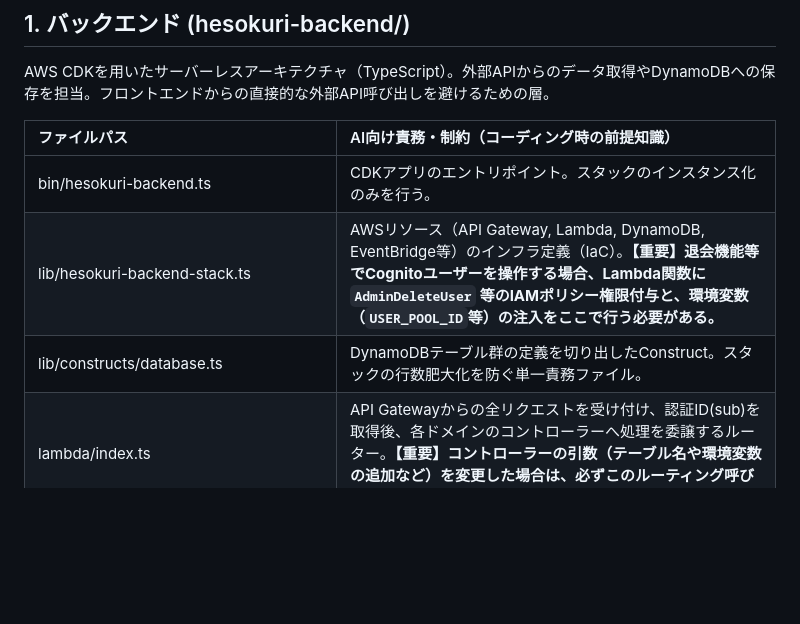
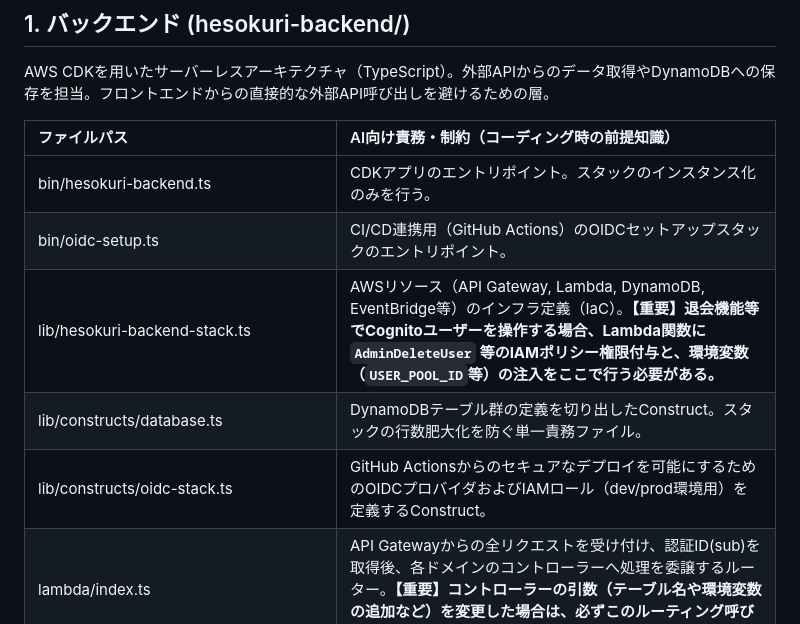
Before and after one commit to kyorover/FamilySurplus, a Markdown page: Docs/01-C_プロジェクトファイル定義書(backend).md, the part around the change. Drawn GitHub-style; blank space fills up the shorter version.

Commit message:
メンテナンス

```diff
--- a/Docs/01-C_プロジェクトファイル定義書(backend).md
+++ b/Docs/01-C_プロジェクトファイル定義書(backend).md
@@ -6,8 +6,10 @@ AWS CDKを用いたサーバーレスアーキテクチャ（TypeScript）。外
 | ファイルパス | AI向け責務・制約（コーディング時の前提知識） |
 | :--- | :--- |
 | bin/hesokuri-backend.ts | CDKアプリのエントリポイント。スタックのインスタンス化のみを行う。 |
+| bin/oidc-setup.ts | CI/CD連携用（GitHub Actions）のOIDCセットアップスタックのエントリポイント。 |
 | lib/hesokuri-backend-stack.ts | AWSリソース（API Gateway, Lambda, DynamoDB, EventBridge等）のインフラ定義（IaC）。**【重要】退会機能等でCognitoユーザーを操作する場合、Lambda関数に `AdminDeleteUser` 等のIAMポリシー権限付与と、環境変数（`USER_POOL_ID`等）の注入をここで行う必要がある。** |
 | lib/constructs/database.ts | DynamoDBテーブル群の定義を切り出したConstruct。スタックの行数肥大化を防ぐ単一責務ファイル。 |
+| lib/constructs/oidc-stack.ts | GitHub Actionsからのセキュアなデプロイを可能にするためのOIDCプロバイダおよびIAMロール（dev/prod環境用）を定義するConstruct。 |
 | lambda/index.ts | API Gatewayからの全リクエストを受け付け、認証ID(sub)を取得後、各ドメインのコントローラーへ処理を委譲するルーター。**【重要】コントローラーの引数（テーブル名や環境変数の追加など）を変更した場合は、必ずこのルーティング呼び出し部分も同期して修正すること。** |
 | lambda/utils.ts | APIのCORSレスポンス生成や、DynamoDB保存時の空文字削除などを担当する共通純粋関数群。 |
 | lambda/controllers/expenseController.ts | 支出データの登録・取得・更新・削除（CRUD）を担当するAPIコントローラー。 |
```
